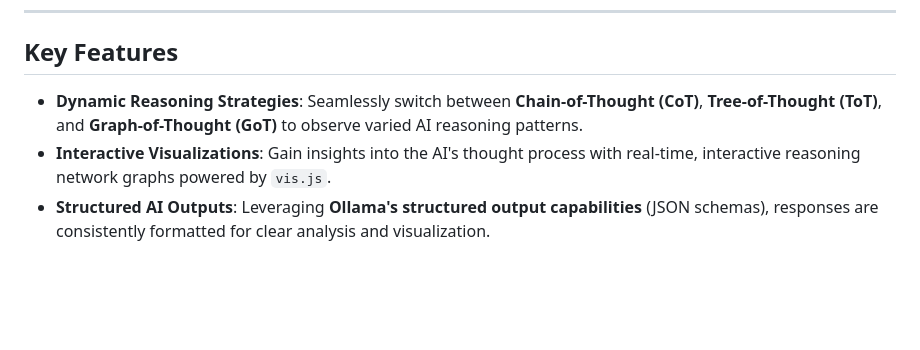
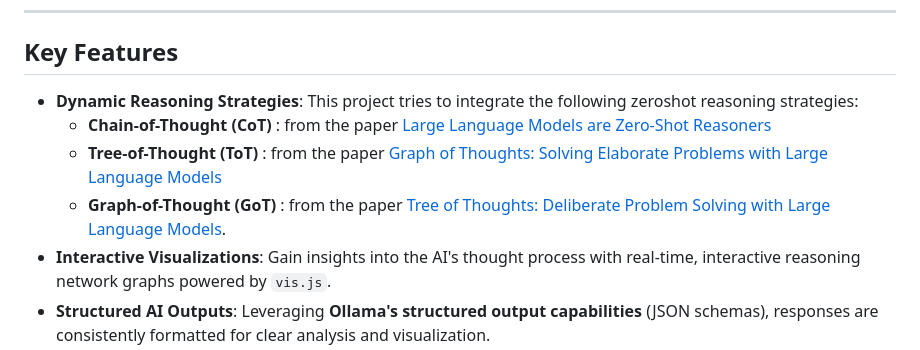
Before and after one commit to Ahta14/zeroshot-reasoning, a Markdown page: README.md, the part around the change printed below. GitHub-like rendering; blank space fills up the shorter version.

Commit message:
Update paper references in README

```diff
--- a/README.md
+++ b/README.md
@@ -10,7 +10,10 @@ This project offers a dynamic visualization of zero-shot reasoning strategies, p
 
 ## Key Features
 
-* **Dynamic Reasoning Strategies**: Seamlessly switch between **Chain-of-Thought (CoT)**, **Tree-of-Thought (ToT)**, and **Graph-of-Thought (GoT)** to observe varied AI reasoning patterns.
+* **Dynamic Reasoning Strategies**: This project tries to integrate the following zeroshot reasoning strategies:
+    - **Chain-of-Thought (CoT)** : from the paper [Large Language Models are Zero-Shot Reasoners](https://arxiv.org/abs/2205.11916)
+    - **Tree-of-Thought (ToT)** : from the paper [Graph of Thoughts: Solving Elaborate Problems with Large Language Models](https://arxiv.org/abs/2308.09687)
+    -  **Graph-of-Thought (GoT)** : from the paper [Tree of Thoughts: Deliberate Problem Solving with Large Language Models](https://arxiv.org/abs/2305.10601).
 * **Interactive Visualizations**: Gain insights into the AI's thought process with real-time, interactive reasoning network graphs powered by `vis.js`.
 * **Structured AI Outputs**: Leveraging **Ollama's structured output capabilities** (JSON schemas), responses are consistently formatted for clear analysis and visualization.
 * **Robust FastAPI Backend**: A high-performance API handles interactions with the Ollama model, ensuring efficient reasoning execution.
```
Also changed, not shown: other parts of README.md (+3 -3 lines).
